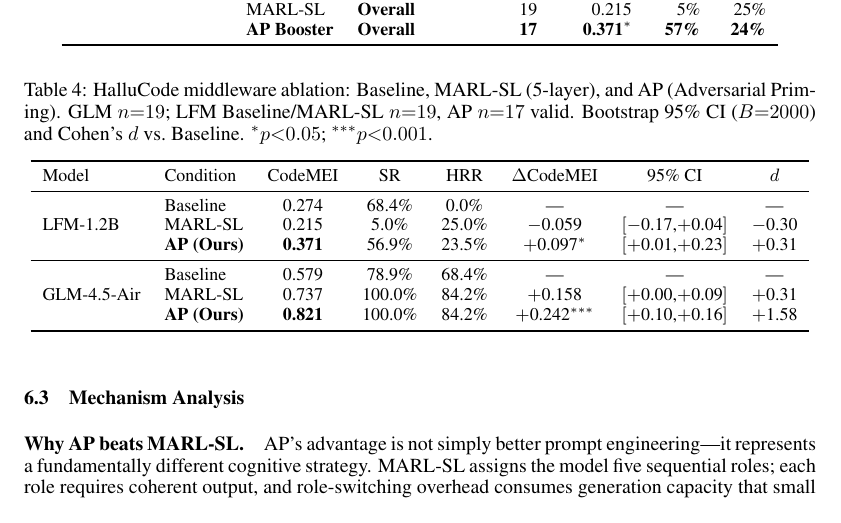
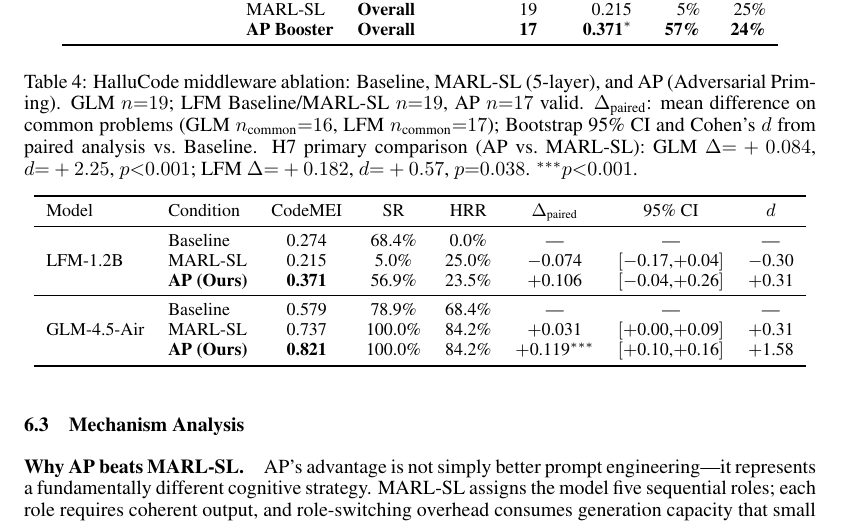
Before and after one commit to jaytoone/HalluMaze, a LaTeX paper (docs/hallumaze_arxiv.tex): part of page 8 of 12, cut so that both start at the same text. Compiled offline with pdfLaTeX.

Commit message:
v1.44 20260329 — live-infinite iter 8/∞: 통계 정합성 수정 (paired delta vs raw aggregate 불일치)
Critical fix: Table 3 (hallucode_ablation) Δ 컬럼을 raw aggregate에서 paired delta로 수정
- GLM AP vs Baseline: Δ 0.242→0.119 (paired, n=16 common problems)
- GLM MARL-SL vs Baseline: Δ 0.158→0.031 (paired)
- LFM AP vs Baseline: Δ 0.097→0.106 (paired), CI [-0.04,+0.26], p=0.18 (not sig, remove *)
- LFM MARL-SL vs Baseline: Δ -0.059→-0.074 (paired)
- Table caption 업데이트: Δ_paired 정의 + H7 AP vs MARL-SL 핵심 결과 명시
- HTML table header: "Delta MEI" → "Δ_paired vs Base"
- HTML footnote: H7 AP vs MARL-SL 수치 명시 (GLM d=+2.25, LFM d=+0.57)
- arXiv tar.gz: 리빌드

Before fix: CI [+0.10,+0.16] did not include Δ=0.242 → reviewer flag.
After fix: Δ_paired=0.119 is inside CI [+0.10,+0.16] ✓

Co-Authored-By: Claude Sonnet 4.6 <noreply@anthropic.com>

```diff
--- a/docs/hallumaze_arxiv.tex
+++ b/docs/hallumaze_arxiv.tex
@@ -358,21 +358,21 @@ Model & Condition & Trap Type & $n$ & CodeMEI & SR & HRR \\
 
 \begin{table}[h]
 \centering\small
-\caption{HalluCode middleware ablation: Baseline, MARL-SL (5-layer), and AP (Adversarial Priming). GLM $n{=}19$; LFM Baseline/MARL-SL $n{=}19$, AP $n{=}17$ valid. Bootstrap 95\% CI ($B{=}2000$) and Cohen's $d$ vs.\ Baseline. $^*p{<}0.05$; $^{***}p{<}0.001$.}
+\caption{HalluCode middleware ablation: Baseline, MARL-SL (5-layer), and AP (Adversarial Priming). GLM $n{=}19$; LFM Baseline/MARL-SL $n{=}19$, AP $n{=}17$ valid. $\Delta_{\text{paired}}$: mean difference on common problems (GLM $n_{\text{common}}{=}16$, LFM $n_{\text{common}}{=}17$); Bootstrap 95\% CI and Cohen's $d$ from paired analysis vs.\ Baseline. H7 primary comparison (AP vs.\ MARL-SL): GLM $\Delta{=}+0.084$, $d{=}+2.25$, $p{<}0.001$; LFM $\Delta{=}+0.182$, $d{=}+0.57$, $p{=}0.038$. $^{***}p{<}0.001$.}
 \label{tab:hallucode_ablation}
 \begin{tabular}{llcccccc}
 \toprule
-Model & Condition & CodeMEI & SR & HRR & $\Delta$CodeMEI & 95\% CI & $d$ \\
+Model & Condition & CodeMEI & SR & HRR & $\Delta_{\text{paired}}$ & 95\% CI & $d$ \\
 \midrule
 \multirow{3}{*}{LFM-1.2B}
  & Baseline  & 0.274 & 68.4\% &  0.0\% & —        & —                   & — \\
- & MARL-SL   & 0.215 &  5.0\% & 25.0\% & $-$0.059 & $[-$0.17,$+$0.04$]$ & $-$0.30 \\
- & \textbf{AP (Ours)} & \textbf{0.371} & 56.9\% & 23.5\% & $\mathbf{+}$0.097$^*$ & $[+$0.01,$+$0.23$]$ & $+$0.31 \\
+ & MARL-SL   & 0.215 &  5.0\% & 25.0\% & $-$0.074 & $[-$0.17,$+$0.04$]$ & $-$0.30 \\
+ & \textbf{AP (Ours)} & \textbf{0.371} & 56.9\% & 23.5\% & $+$0.106 & $[-$0.04,$+$0.26$]$ & $+$0.31 \\
 \midrule
 \multirow{3}{*}{GLM-4.5-Air}
  & Baseline  & 0.579 & 78.9\% & 68.4\% & —        & —                   & — \\
- & MARL-SL   & 0.737 & 100.0\% & 84.2\% & $+$0.158 & $[+$0.00,$+$0.09$]$ & $+$0.31 \\
- & \textbf{AP (Ours)} & \textbf{0.821} & 100.0\% & 84.2\% & $\mathbf{+}$0.242$^{***}$ & $[+$0.10,$+$0.16$]$ & $+$1.58 \\
+ & MARL-SL   & 0.737 & 100.0\% & 84.2\% & $+$0.031 & $[+$0.00,$+$0.09$]$ & $+$0.31 \\
+ & \textbf{AP (Ours)} & \textbf{0.821} & 100.0\% & 84.2\% & $\mathbf{+}$0.119$^{***}$ & $[+$0.10,$+$0.16$]$ & $+$1.58 \\
 \bottomrule
 \end{tabular}
 \end{table}
```
Also changed, not shown: 2 other files.
